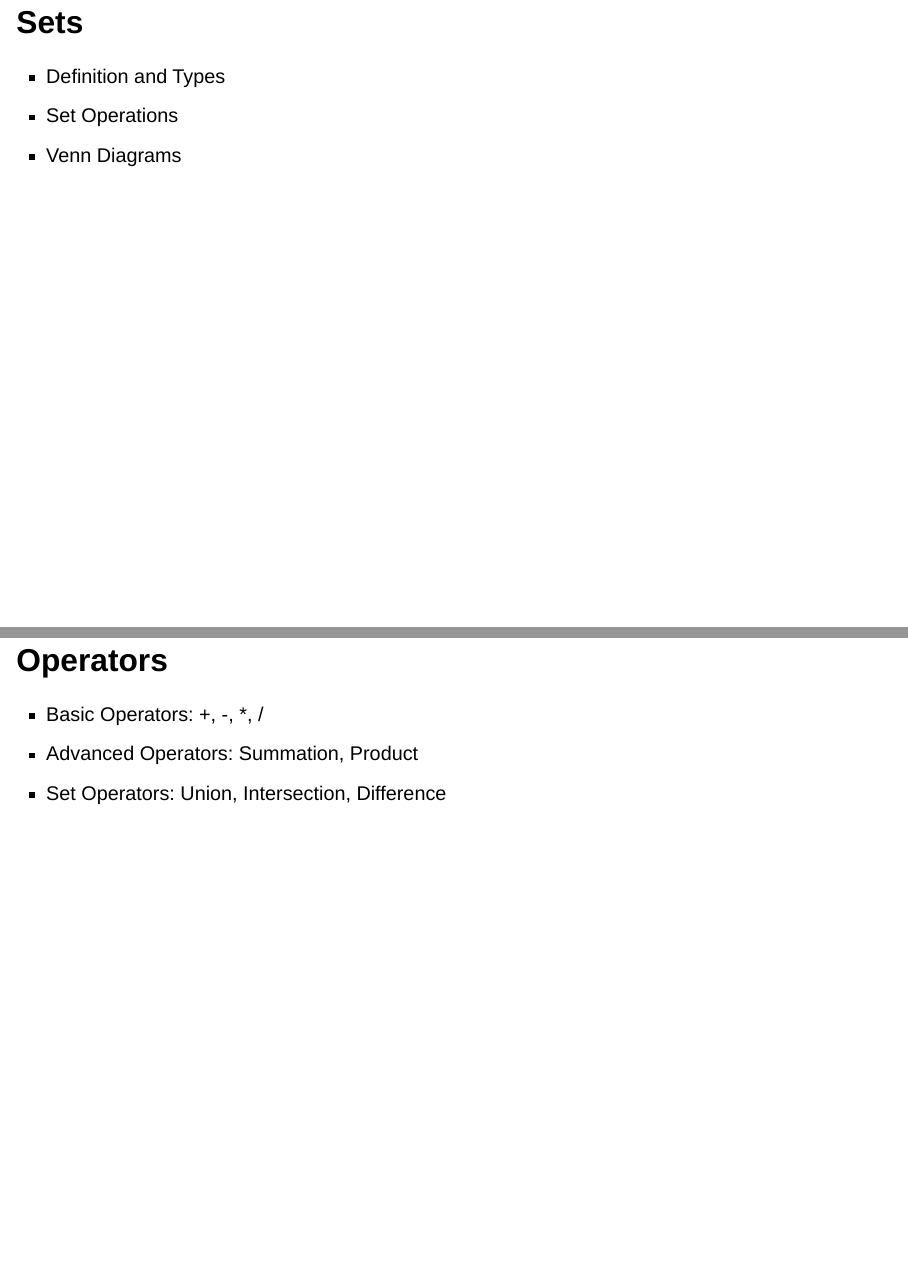
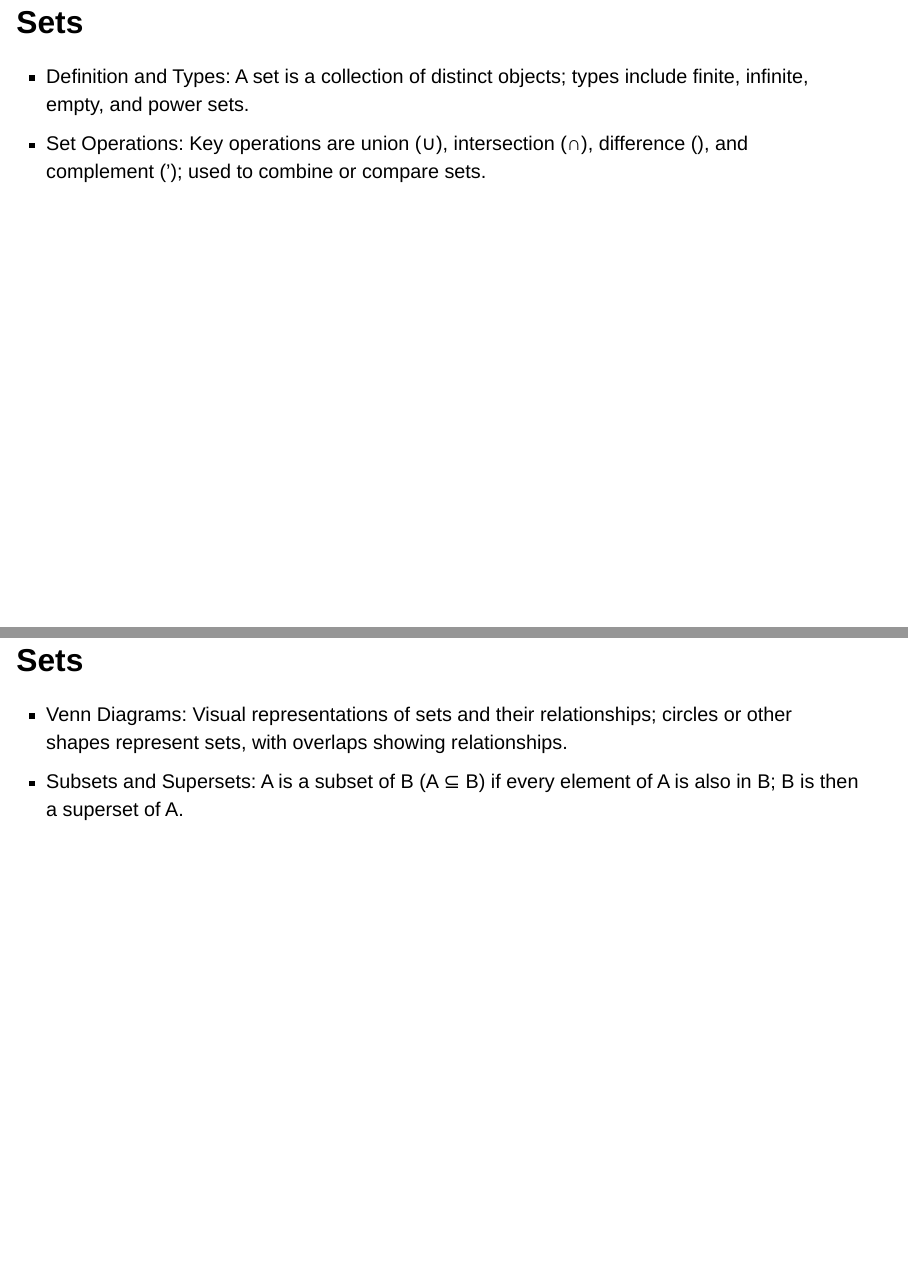
Before and after one commit to eppsmathcodingcamp/modules, a Quarto document (M01.qmd): pages 4 and 5 of 25 before the commit and pages 4 and 5 of 27 after it, joined at a grey line. Rendered offline with R 4.5, knitr and Pandoc in place of Quarto, with nearby package versions; drawn as Slidy slides in place of the format the file asks for.

Commit message:
Sets updated
Added Sets information

```diff
--- a/M01.qmd
+++ b/M01.qmd
@@ -50,14 +52,23 @@ editor: visual
 
 ## Sets
 
+
 ::: fragment
--   Definition and Types
+- Definition and Types: A set is a collection of distinct objects; types include finite, infinite, empty, and power sets.
 :::
 
 ::: fragment
--   Set Operations
+- Set Operations: Key operations are union (∪), intersection (∩), difference (\), and complement ('); used to combine or compare sets.
+:::
+
+## Sets
+
+::: fragment
+- Venn Diagrams: Visual representations of sets and their relationships; circles or other shapes represent sets, with overlaps showing relationships.
 :::
 
 ::: fragment
--   Venn Diagrams
+- Subsets and Supersets: A is a subset of B (A ⊆ B) if every element of A is also in B; B is then a superset of A.
 :::
+
+## Sets
```
Also changed, not shown: M01.html, M01.pdf (added), M01.tex (added), M01.qmd (15 more changed lines), 3 other files.
